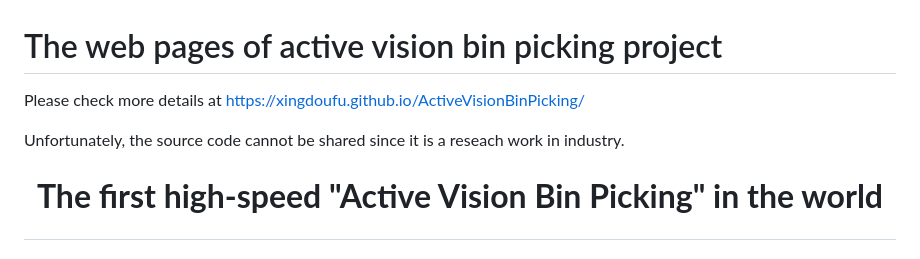
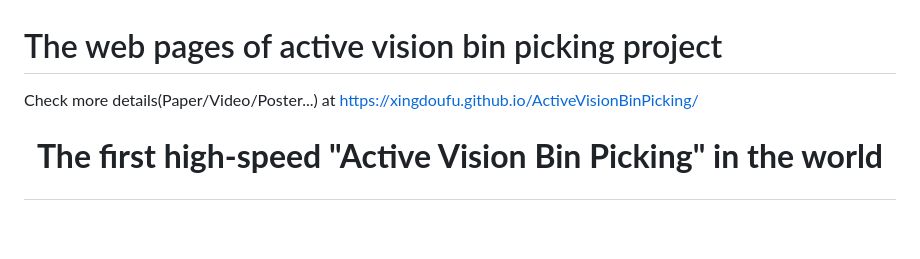
Before and after one commit to XingdouFu/ActiveVisionBinPicking, a Markdown page: docs/README.md, the part around the change. Rendered like a GitHub page; blank space fills up the shorter version.

Commit message:
Revise README content and update project details
Updated the README to provide a new link and removed the note about source code sharing.

```diff
--- a/docs/README.md
+++ b/docs/README.md
@@ -1,6 +1,5 @@
 # The web pages of active vision bin picking project
-Please check more details at https://xingdoufu.github.io/ActiveVisionBinPicking/
-<p>Unfortunately, the source code cannot be shared since it is a reseach work in industry.</p>
+Check more details(Paper/Video/Poster...) at https://xingdoufu.github.io/ActiveVisionBinPicking/
 
 <div align="center">
 <h1 style="text-align: center;"><p><strong>The first high-speed "Active Vision Bin Picking" in the world </strong></p></h2>
```
